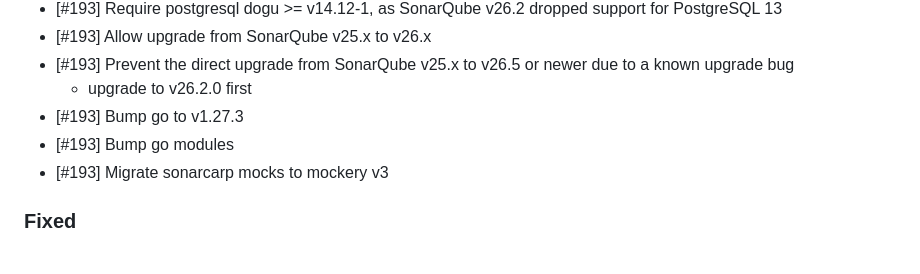
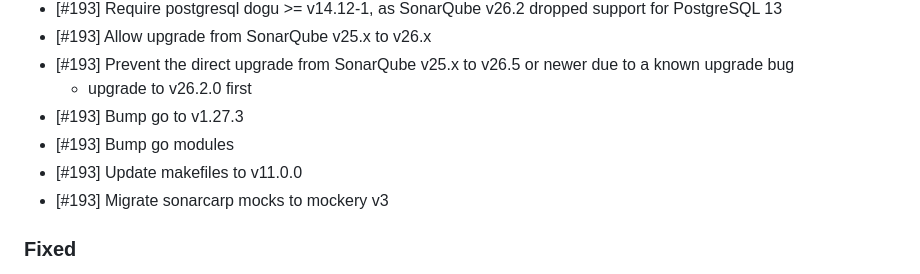
Before and after one commit to cloudogu/sonar, a Markdown page: CHANGELOG.md, the part around the change. Drawn GitHub-style.

Commit message:
#193 Update changelog

```diff
--- a/CHANGELOG.md
+++ b/CHANGELOG.md
@@ -16,6 +16,7 @@ and this project adheres to [Semantic Versioning](https://semver.org/spec/v2.0.0
   - upgrade to v26.2.0 first
 - [#193] Bump go to v1.27.3
 - [#193] Bump go modules
+- [#193] Update makefiles to v11.0.0
 - [#193] Migrate sonarcarp mocks to mockery v3
 
 ### Fixed
```
